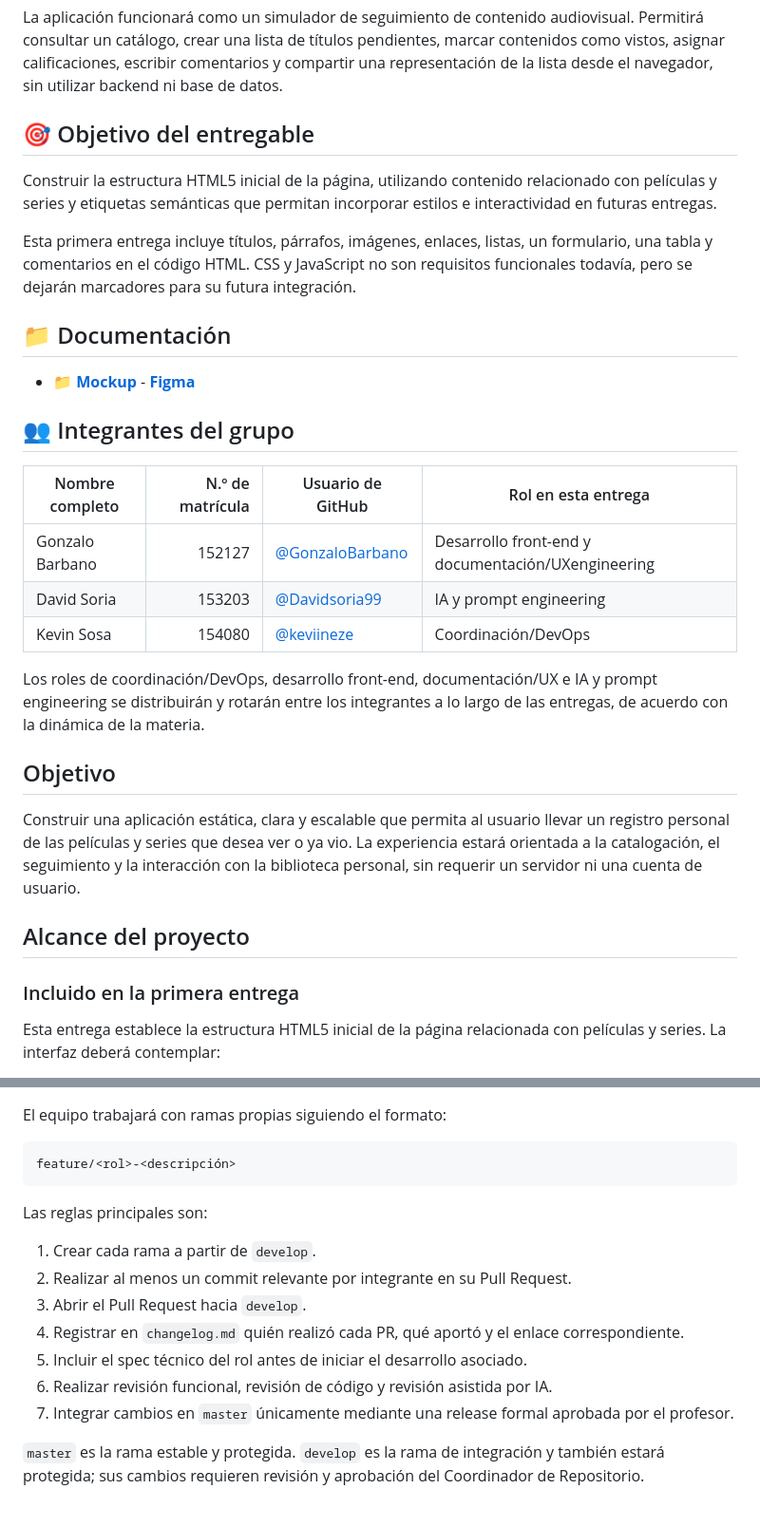
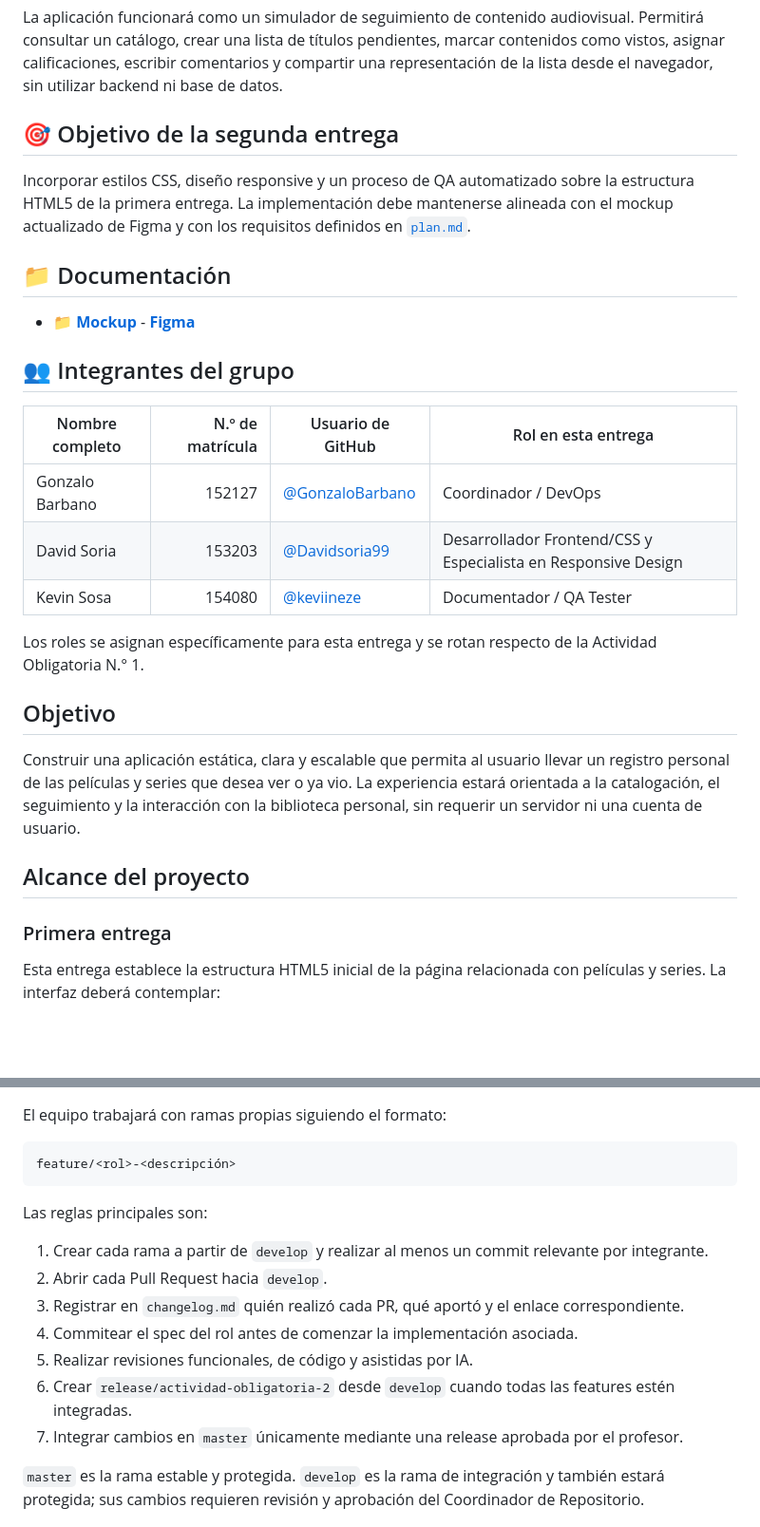
Before and after one commit to keviineze/proyecto-web-peliculas, a Markdown page: README.md, 2 parts joined by grey strips. Shown at 95% size. Drawn GitHub-style; blank space fills up the shorter version.

```diff
--- a/README.md
+++ b/README.md
@@ -12,11 +12,9 @@ Mini Letterboxd Front End es una aplicación web estática para explorar pelícu
 
 La aplicación funcionará como un simulador de seguimiento de contenido audiovisual. Permitirá consultar un catálogo, crear una lista de títulos pendientes, marcar contenidos como vistos, asignar calificaciones, escribir comentarios y compartir una representación de la lista desde el navegador, sin utilizar backend ni base de datos.
 
-## 🎯 Objetivo del entregable
+## 🎯 Objetivo de la segunda entrega
 
-Construir la estructura HTML5 inicial de la página, utilizando contenido relacionado con películas y series y etiquetas semánticas que permitan incorporar estilos e interactividad en futuras entregas.
-
-Esta primera entrega incluye títulos, párrafos, imágenes, enlaces, listas, un formulario, una tabla y comentarios en el código HTML. CSS y JavaScript no son requisitos funcionales todavía, pero se dejarán marcadores para su futura integración.
+Incorporar estilos CSS, diseño responsive y un proceso de QA automatizado sobre la estructura HTML5 de la primera entrega. La implementación debe mantenerse alineada con el mockup actualizado de Figma y con los requisitos definidos en [`plan.md`](plan.md).
 
 ## 📁 Documentación
 
@@ -24,13 +22,13 @@ Esta primera entrega incluye títulos, párrafos, imágenes, enlaces, listas, un
 
 ## 👥 Integrantes del grupo
 
-| Nombre completo | N.º de matrícula | Usuario de GitHub                                    | Rol en esta entrega                                |
-| --------------- | ---------------: | ---------------------------------------------------- | -------------------------------------------------- |
-| Gonzalo Barbano |           152127 | [@GonzaloBarbano](https://github.com/GonzaloBarbano) | Desarrollo front-end y documentación/UXengineering |
-| David Soria     |           153203 | [@Davidsoria99](https://github.com/Davidsoria99)     | IA y prompt engineering                            |
-| Kevin Sosa      |           154080 | [@keviineze](https://github.com/keviineze)           | Coordinación/DevOps                                |
+| Nombre completo | N.º de matrícula | Usuario de GitHub                                    | Rol en esta entrega                                            |
+| --------------- | ---------------: | ---------------------------------------------------- | -------------------------------------------------------------- |
+| Gonzalo Barbano |           152127 | [@GonzaloBarbano](https://github.com/GonzaloBarbano) | Coordinador / DevOps                                           |
+| David Soria     |           153203 | [@Davidsoria99](https://github.com/Davidsoria99)     | Desarrollador Frontend/CSS y Especialista en Responsive Design |
+| Kevin Sosa      |           154080 | [@keviineze](https://github.com/keviineze)           | Documentador / QA Tester                                       |
 
-Los roles de coordinación/DevOps, desarrollo front-end, documentación/UX e IA y prompt engineering se distribuirán y rotarán entre los integrantes a lo largo de las entregas, de acuerdo con la dinámica de la materia.
+Los roles se asignan específicamente para esta entrega y se rotan respecto de la Actividad Obligatoria N.° 1.
 
 ## Objetivo
 
@@ -38,7 +36,7 @@ Construir una aplicación estática, clara y escalable que permita al usuario ll
 
 ## Alcance del proyecto
 
-### Incluido en la primera entrega
+### Primera entrega
 
 Esta entrega establece la estructura HTML5 inicial de la página relacionada con películas y series. La interfaz deberá contemplar:
 
@@ -115,13 +108,13 @@ feature/<rol>-<descripción>
 
 Las reglas principales son:
 
-1. Crear cada rama a partir de `develop`.
-2. Realizar al menos un commit relevante por integrante en su Pull Request.
-3. Abrir el Pull Request hacia `develop`.
-4. Registrar en `changelog.md` quién realizó cada PR, qué aportó y el enlace correspondiente.
-5. Incluir el spec técnico del rol antes de iniciar el desarrollo asociado.
-6. Realizar revisión funcional, revisión de código y revisión asistida por IA.
-7. Integrar cambios en `master` únicamente mediante una release formal aprobada por el profesor.
+1. Crear cada rama a partir de `develop` y realizar al menos un commit relevante por integrante.
+2. Abrir cada Pull Request hacia `develop`.
+3. Registrar en `changelog.md` quién realizó cada PR, qué aportó y el enlace correspondiente.
+4. Commitear el spec del rol antes de comenzar la implementación asociada.
+5. Realizar revisiones funcionales, de código y asistidas por IA.
+6. Crear `release/actividad-obligatoria-2` desde `develop` cuando todas las features estén integradas.
+7. Integrar cambios en `master` únicamente mediante una release aprobada por el profesor.
 
 `master` es la rama estable y protegida. `develop` es la rama de integración y también estará protegida; sus cambios requieren revisión y aprobación del Coordinador de Repositorio.
 
```
Also changed, not shown: other parts of README.md (+22 -27 lines).
